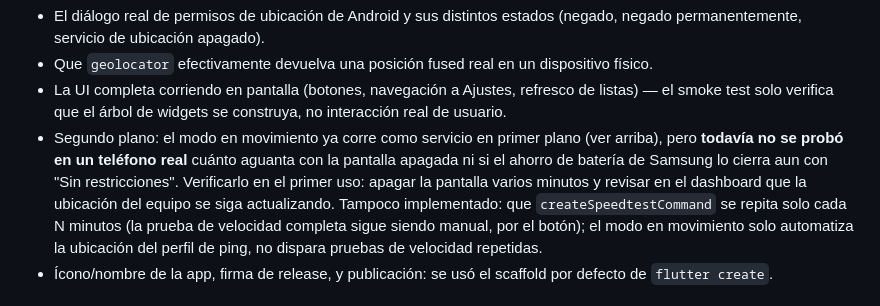
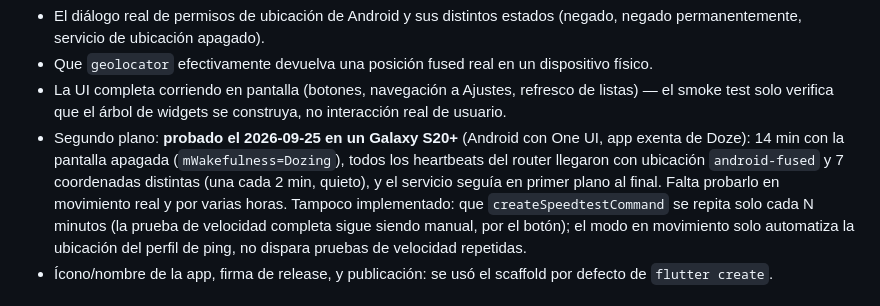
Before and after one commit to h3sdev/notion-5g, a Markdown page: mobile/README.md, the part around the change. GitHub-like rendering.

Commit message:
mobile: record the screen-off field test in the README
Co-Authored-By: Claude Opus 5.5 (1M context) <noreply@anthropic.com>

```diff
--- a/mobile/README.md
+++ b/mobile/README.md
@@ -126,12 +126,11 @@ en este entorno):
 - La UI completa corriendo en pantalla (botones, navegación a Ajustes,
   refresco de listas) — el smoke test solo verifica que el árbol de widgets
   se construya, no interacción real de usuario.
-- Segundo plano: el modo en movimiento ya corre como servicio en primer plano
-  (ver arriba), pero **todavía no se probó en un teléfono real** cuánto
-  aguanta con la pantalla apagada ni si el ahorro de batería de Samsung lo
-  cierra aun con "Sin restricciones". Verificarlo en el primer uso: apagar la
-  pantalla varios minutos y revisar en el dashboard que la ubicación del
-  equipo se siga actualizando.</br>
+- Segundo plano: **probado el 2026-09-25 en un Galaxy S20+** (Android con
+  One UI, app exenta de Doze): 14 min con la pantalla apagada (`mWakefulness=Dozing`),
+  todos los heartbeats del router llegaron con ubicación `android-fused` y 7
+  coordenadas distintas (una cada 2 min, quieto), y el servicio seguía en
+  primer plano al final. Falta probarlo en movimiento real y por varias horas.</br>
   Tampoco implementado: que `createSpeedtestCommand` se repita solo cada N
   minutos (la prueba de velocidad completa sigue siendo manual, por el
   botón); el modo en movimiento solo automatiza la ubicación del perfil de
```
